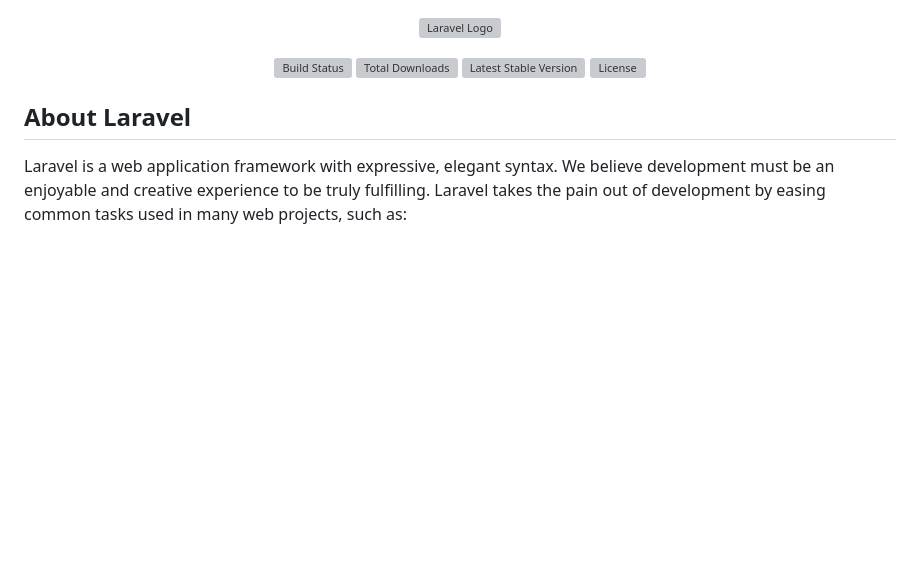
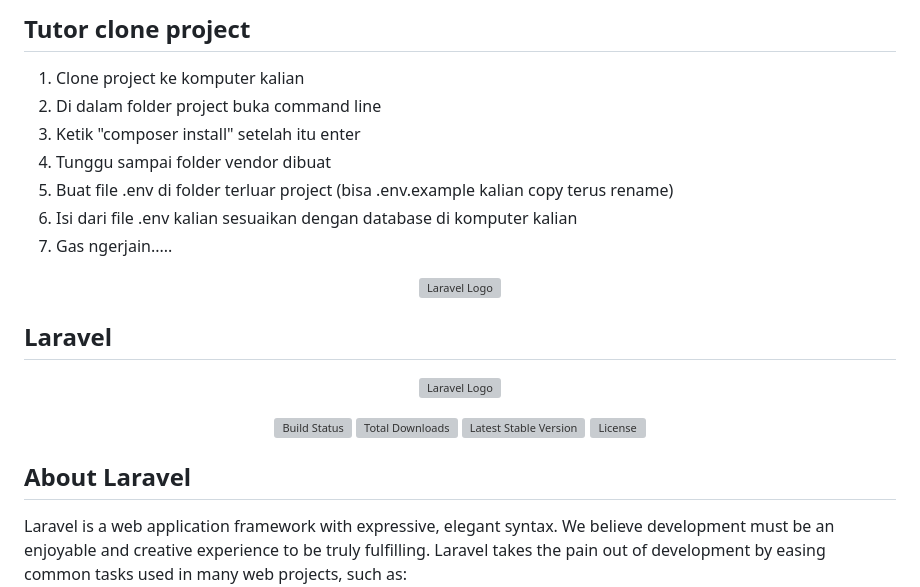
Before and after one commit to ghazafm/richdjoe-barbershops-website, a Markdown page: README.md, the part around the change. Rendered like a GitHub page; blank space fills up the shorter version; grey boxes are pictures that could not be loaded.

```diff
--- a/README.md
+++ b/README.md
@@ -1,3 +1,16 @@
+## Tutor clone project
+1. Clone project ke komputer kalian
+2. Di dalam folder project buka command line
+3. Ketik "composer install" setelah itu enter
+4. Tunggu sampai folder vendor dibuat
+5. Buat file .env di folder terluar project (bisa .env.example kalian copy terus rename)
+6. Isi dari file .env kalian sesuaikan dengan database di komputer kalian
+7. Gas ngerjain.....
+
+<p align="center"><a href="https://github.com/ghazafm" target="_blank"><img src="https://i.pinimg.com/originals/41/7e/be/417ebee986aec41629278b1e04cfbfe9.gif" width="400" alt="Laravel Logo"></a></p>
+
+## Laravel
+
 <p align="center"><a href="https://laravel.com" target="_blank"><img src="https://raw.githubusercontent.com/laravel/art/master/logo-lockup/5%20SVG/2%20CMYK/1%20Full%20Color/laravel-logolockup-cmyk-red.svg" width="400" alt="Laravel Logo"></a></p>
 
 <p align="center">
```
